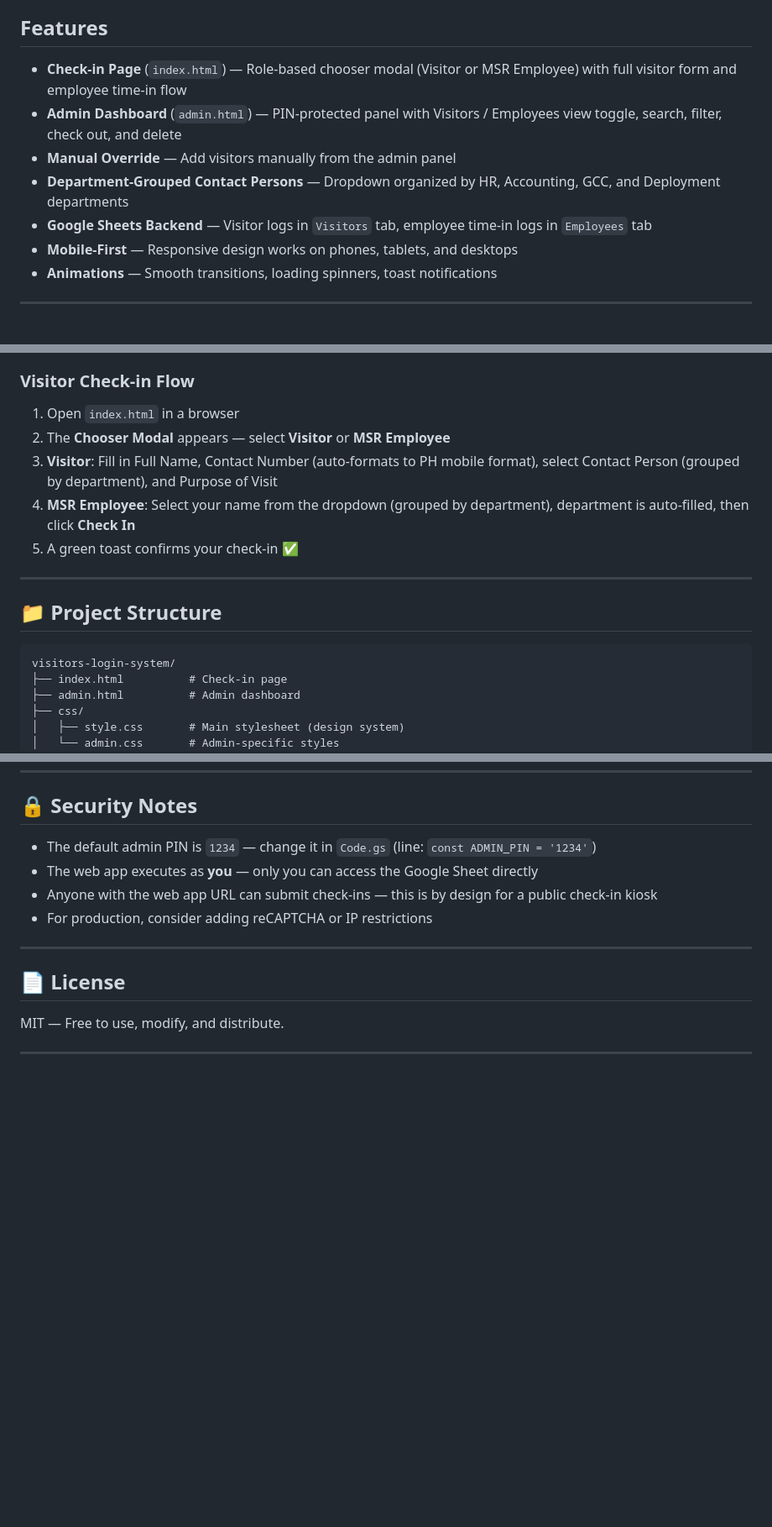
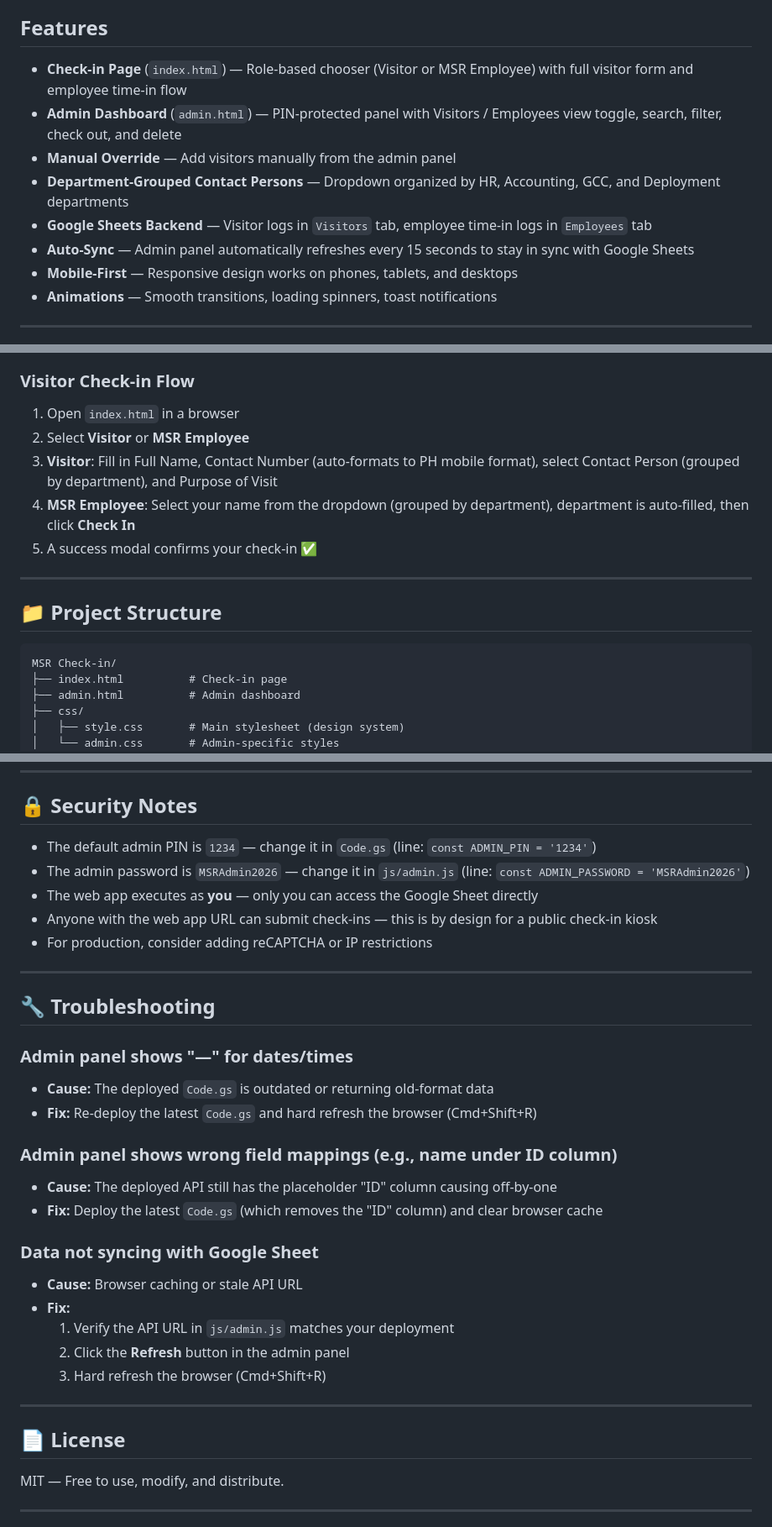
Before and after one commit to MSR-Admin/MSR-Check-in, a Markdown page: README.md, 3 parts joined by grey strips. Shown at 84% size. Drawn GitHub-style; blank space fills up the shorter version.

````diff
--- a/README.md
+++ b/README.md
@@ -4,11 +4,12 @@ A **modern, professional check-in system** with a sleek glassmorphism UI and Goo
 
 ## Features
 
-- **Check-in Page** (`index.html`) — Role-based chooser modal (Visitor or MSR Employee) with full visitor form and employee time-in flow
+- **Check-in Page** (`index.html`) — Role-based chooser (Visitor or MSR Employee) with full visitor form and employee time-in flow
 - **Admin Dashboard** (`admin.html`) — PIN-protected panel with Visitors / Employees view toggle, search, filter, check out, and delete
 - **Manual Override** — Add visitors manually from the admin panel
 - **Department-Grouped Contact Persons** — Dropdown organized by HR, Accounting, GCC, and Deployment departments
 - **Google Sheets Backend** — Visitor logs in `Visitors` tab, employee time-in logs in `Employees` tab
+- **Auto-Sync** — Admin panel automatically refreshes every 15 seconds to stay in sync with Google Sheets
 - **Mobile-First** — Responsive design works on phones, tablets, and desktops
 - **Animations** — Smooth transitions, loading spinners, toast notifications
 
@@ -93,17 +127,17 @@ open index.html
 
 ### Visitor Check-in Flow
 1. Open `index.html` in a browser
-2. The **Chooser Modal** appears — select **Visitor** or **MSR Employee**
+2. Select **Visitor** or **MSR Employee**
 3. **Visitor**: Fill in Full Name, Contact Number (auto-formats to PH mobile format), select Contact Person (grouped by department), and Purpose of Visit
 4. **MSR Employee**: Select your name from the dropdown (grouped by department), department is auto-filled, then click **Check In**
-5. A green toast confirms your check-in ✅
+5. A success modal confirms your check-in ✅
 
 ---
 
 ## 📁 Project Structure
 
 ```
-visitors-login-system/
+MSR Check-in/
 ├── index.html          # Check-in page
 ├── admin.html          # Admin dashboard
 ├── css/
@@ -164,9 +203,29 @@ Send JSON with an `action` field:
 ## 🔒 Security Notes
 
 - The default admin PIN is `1234` — change it in `Code.gs` (line: `const ADMIN_PIN = '1234'`)
+- The admin password is `MSRAdmin2026` — change it in `js/admin.js` (line: `const ADMIN_PASSWORD = 'MSRAdmin2026'`)
 - The web app executes as **you** — only you can access the Google Sheet directly
 - Anyone with the web app URL can submit check-ins — this is by design for a public check-in kiosk
 - For production, consider adding reCAPTCHA or IP restrictions
+
+---
+
+## 🔧 Troubleshooting
+
+### Admin panel shows "—" for dates/times
+- **Cause:** The deployed `Code.gs` is outdated or returning old-format data
+- **Fix:** Re-deploy the latest `Code.gs` and hard refresh the browser (Cmd+Shift+R)
+
+### Admin panel shows wrong field mappings (e.g., name under ID column)
+- **Cause:** The deployed API still has the placeholder "ID" column causing off-by-one
+- **Fix:** Deploy the latest `Code.gs` (which removes the "ID" column) and clear browser cache
+
+### Data not syncing with Google Sheet
+- **Cause:** Browser caching or stale API URL
+- **Fix:**
+  1. Verify the API URL in `js/admin.js` matches your deployment
+  2. Click the **Refresh** button in the admin panel
+  3. Hard refresh the browser (Cmd+Shift+R)
 
 ---
 
````
Also changed, not shown: other parts of README.md (+42 -4 lines).
